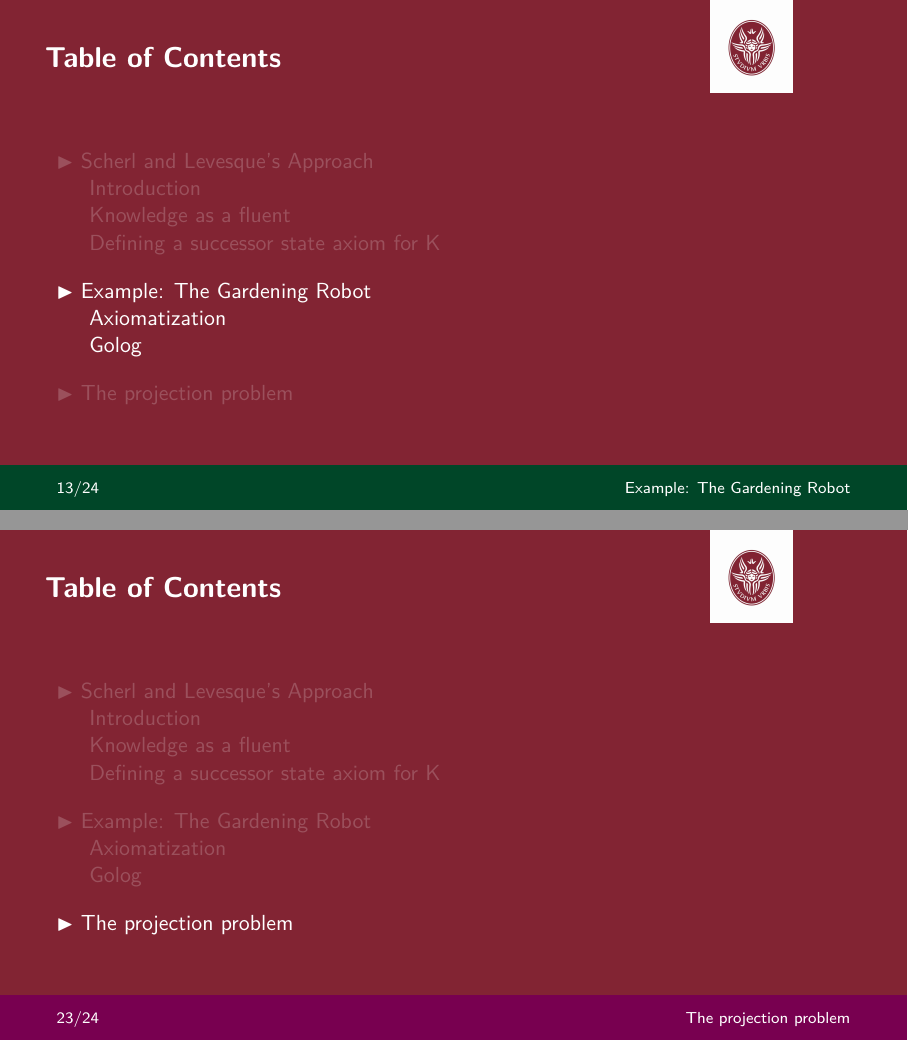
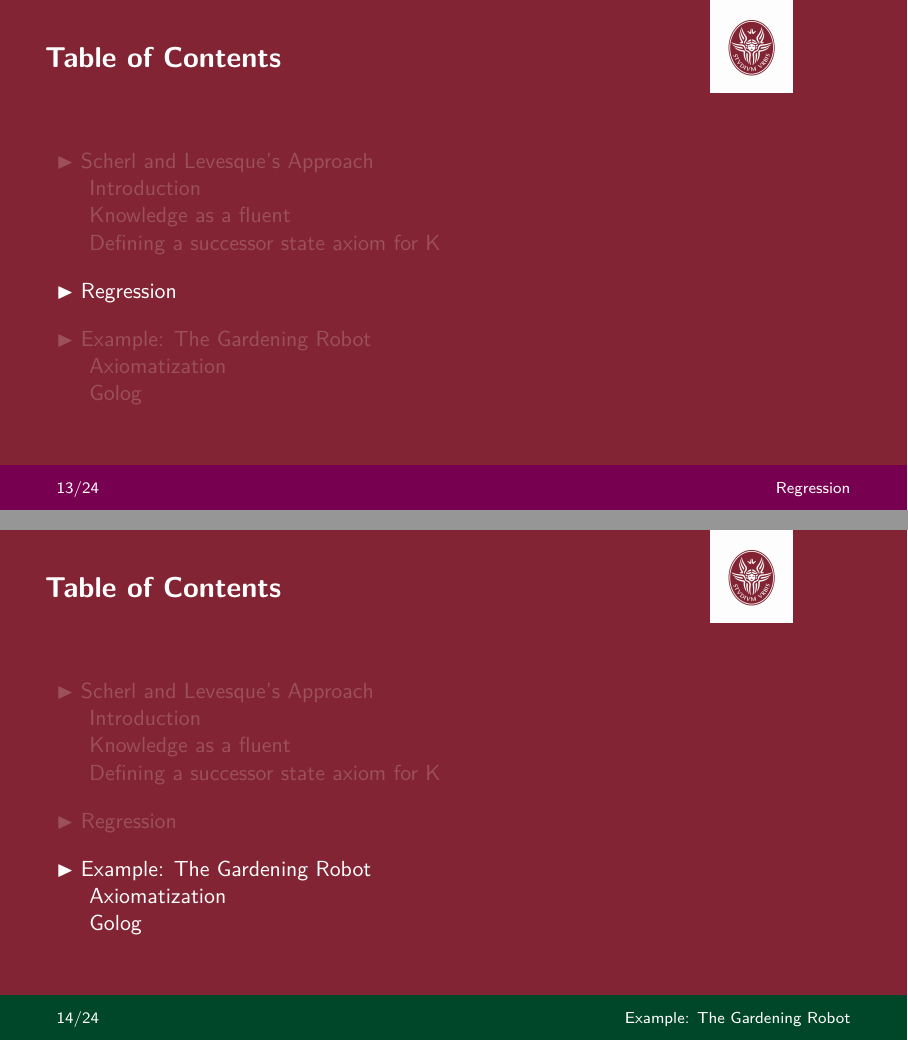
Before and after one commit to neverorfrog/sitcalc, LaTeX slides (presentation/presentation.tex): pages 14 and 24 of 25 before the commit and pages 14 and 15 of 25 after it, joined at a grey line. Compiled offline with pdfLaTeX.

Commit message:
changed order

```diff
--- a/presentation/presentation.tex
+++ b/presentation/presentation.tex
@@ -69,7 +69,7 @@ coltitle=black,center title}}
 
 \title{Knowledge, action, and the frame problem}
 \course{Reasoning about Actions}
-\author{Francesco Petri, Flavio Maiorana and Charlotte Primiceri}
+\author{Francesco Petri, Charlotte Primiceri and Flavio Maiorana}
 \date{\today}
 
 \begin{document}
@@ -83,15 +83,13 @@ coltitle=black,center title}}
 \section{Scherl and Levesque's Approach}
 \input{FRANCESCO.TEX}
 
+\footlinecolor{sinteflilla}
+\section{Regression}
 
 \footlinecolor{sintefdarkgreen}
 \section{Example: The Gardening Robot}
 \input{FLAVIO.TEX}
 
-\footlinecolor{sinteflilla}
-\section{The projection problem}
-
-
 \footlinecolor{}
 
 \backmatter
```
